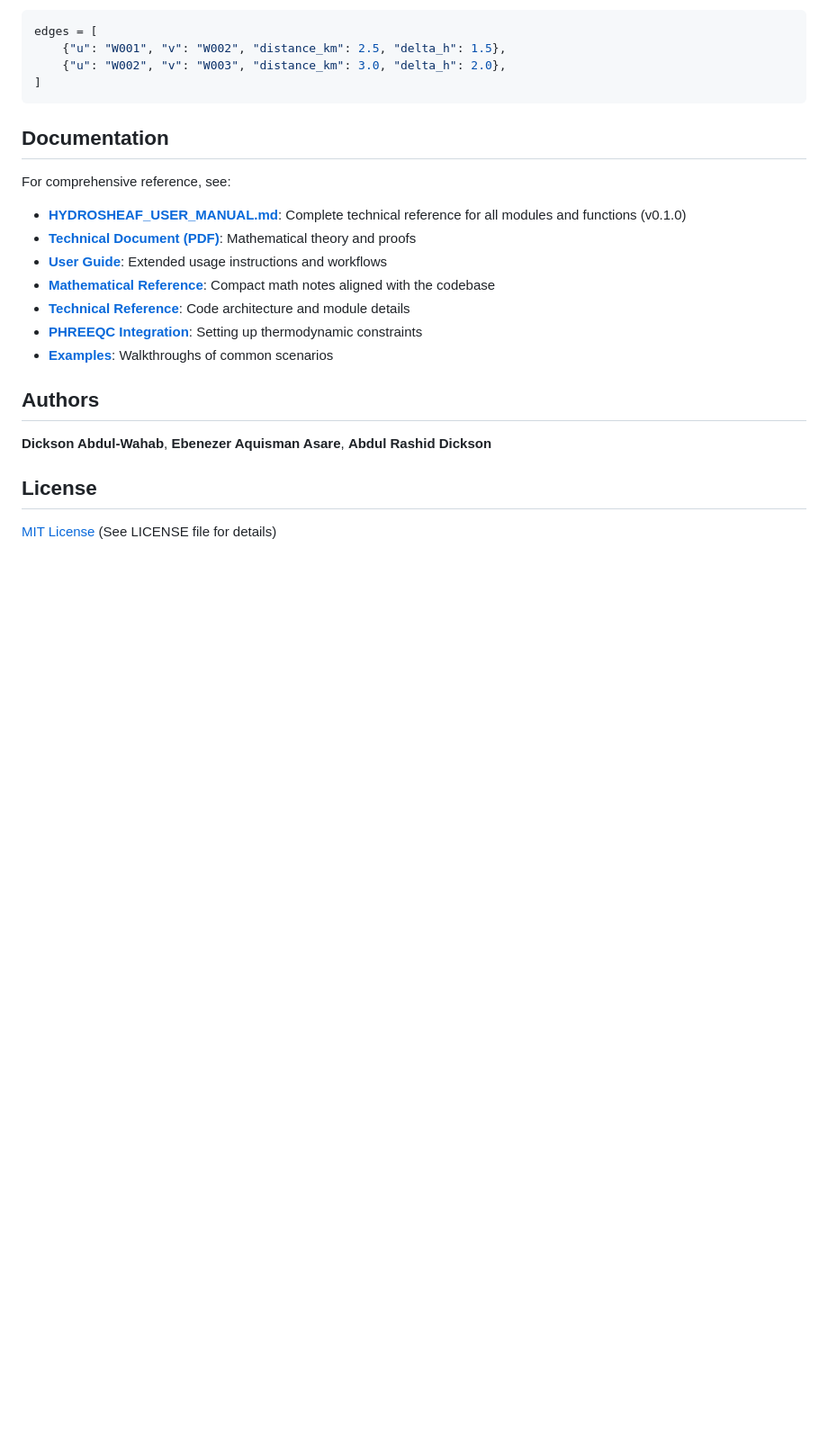
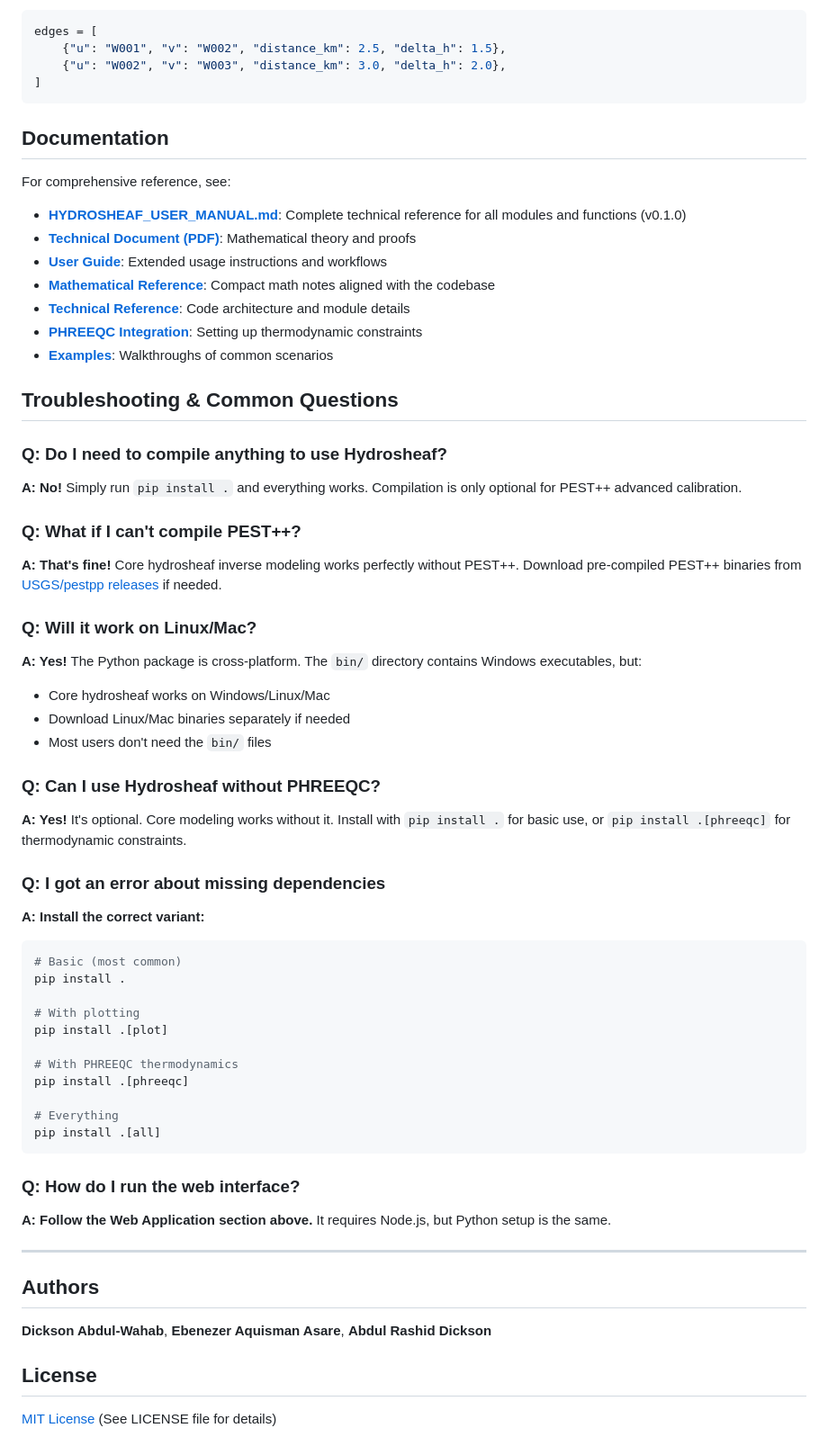
Before and after one commit to dabdul-wahab1988/Hydrosheaf, a Markdown page: README.md, the part around one of its changes. Shown at 90% size. GitHub-like rendering; blank space fills up the shorter version.

````diff
--- a/README.md
+++ b/README.md
@@ -260,6 +312,44 @@ For comprehensive reference, see:
 - **[PHREEQC Integration](docs/phreeqc.md)**: Setting up thermodynamic constraints
 - **[Examples](docs/examples.md)**: Walkthroughs of common scenarios
 
+## Troubleshooting & Common Questions
+
+### Q: Do I need to compile anything to use Hydrosheaf?
+**A: No!** Simply run `pip install .` and everything works. Compilation is only optional for PEST++ advanced calibration.
+
+### Q: What if I can't compile PEST++?
+**A: That's fine!** Core hydrosheaf inverse modeling works perfectly without PEST++. Download pre-compiled PEST++ binaries from [USGS/pestpp releases](https://github.com/usgs/pestpp/releases) if needed.
+
+### Q: Will it work on Linux/Mac?
+**A: Yes!** The Python package is cross-platform. The `bin/` directory contains Windows executables, but:
+- Core hydrosheaf works on Windows/Linux/Mac
+- Download Linux/Mac binaries separately if needed
+- Most users don't need the `bin/` files
+
+### Q: Can I use Hydrosheaf without PHREEQC?
+**A: Yes!** It's optional. Core modeling works without it. Install with `pip install .` for basic use, or `pip install .[phreeqc]` for thermodynamic constraints.
+
+### Q: I got an error about missing dependencies
+**A: Install the correct variant:**
+```bash
+# Basic (most common)
+pip install .
+
+# With plotting
+pip install .[plot]
+
+# With PHREEQC thermodynamics
+pip install .[phreeqc]
+
+# Everything
+pip install .[all]
+```
+
+### Q: How do I run the web interface?
+**A: Follow the Web Application section above.** It requires Node.js, but Python setup is the same.
+
+---
+
 ## Authors
 
 **Dickson Abdul-Wahab**,
````
Also changed, not shown: other parts of README.md (+54 -2 lines).
